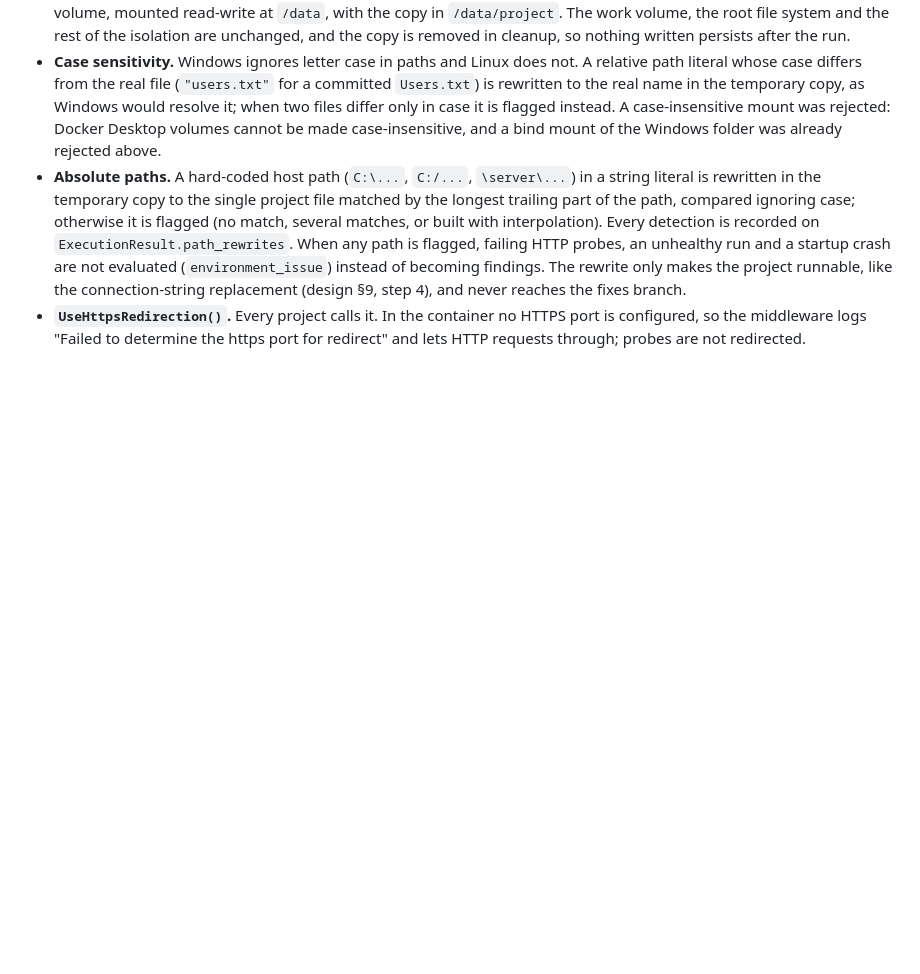
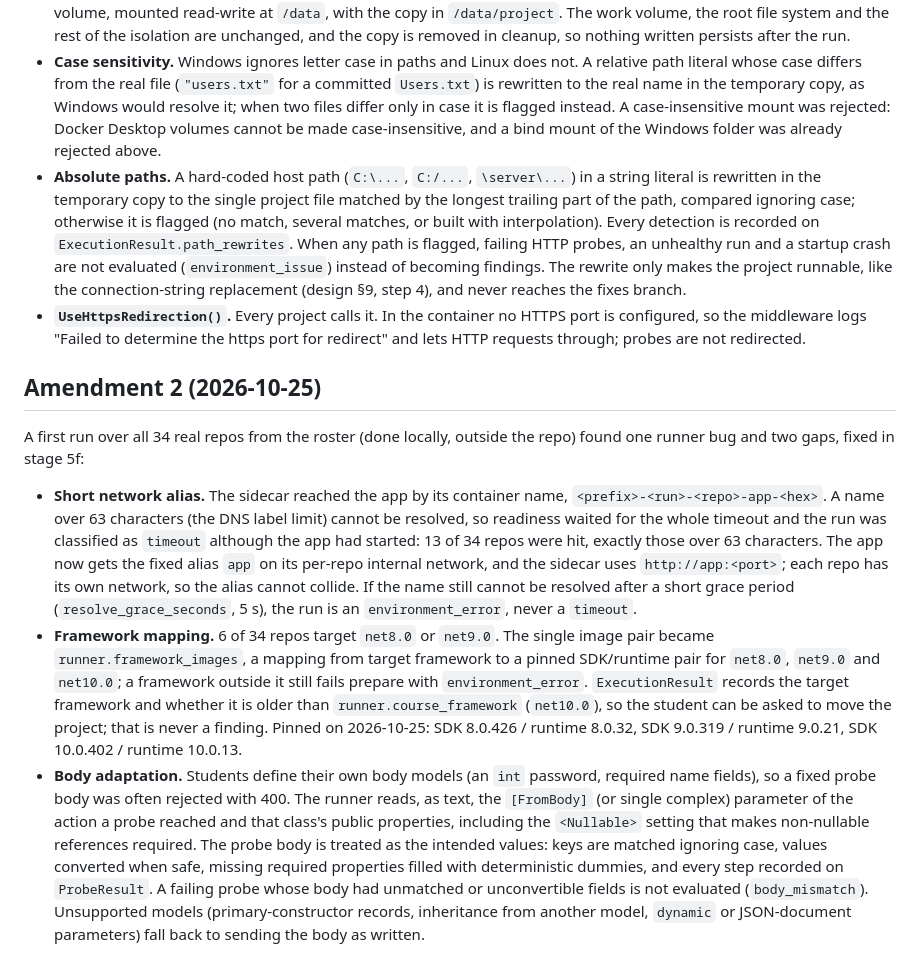
Before and after one commit to rachel85891/PRofessor, a Markdown page: docs/adr/0015-docker-run-spike.md, the part around the change. Rendered like a GitHub page; blank space fills up the shorter version.

Commit message:
docs: amend ADR 0015 after the first real run
Amendment 2 records the three fixes from the first run over all real
repos: the short network alias "app" and the resolve grace period, the
framework-to-images mapping with the older-framework flag and the
pinned digests, and probe body adaptation with body_mismatch.

Co-Authored-By: Claude Opus 5.5 <noreply@anthropic.com>

```diff
--- a/docs/adr/0015-docker-run-spike.md
+++ b/docs/adr/0015-docker-run-spike.md
@@ -148,3 +148,11 @@ The first real student projects differed from the spike's assumptions, and the r
 - **Case sensitivity.** Windows ignores letter case in paths and Linux does not. A relative path literal whose case differs from the real file (`"users.txt"` for a committed `Users.txt`) is rewritten to the real name in the temporary copy, as Windows would resolve it; when two files differ only in case it is flagged instead. A case-insensitive mount was rejected: Docker Desktop volumes cannot be made case-insensitive, and a bind mount of the Windows folder was already rejected above.
 - **Absolute paths.** A hard-coded host path (`C:\...`, `C:/...`, `\server\...`) in a string literal is rewritten in the temporary copy to the single project file matched by the longest trailing part of the path, compared ignoring case; otherwise it is flagged (no match, several matches, or built with interpolation). Every detection is recorded on `ExecutionResult.path_rewrites`. When any path is flagged, failing HTTP probes, an unhealthy run and a startup crash are not evaluated (`environment_issue`) instead of becoming findings. The rewrite only makes the project runnable, like the connection-string replacement (design §9, step 4), and never reaches the fixes branch.
 - **`UseHttpsRedirection()`.** Every project calls it. In the container no HTTPS port is configured, so the middleware logs "Failed to determine the https port for redirect" and lets HTTP requests through; probes are not redirected.
+
+## Amendment 2 (2026-10-25)
+
+A first run over all 34 real repos from the roster (done locally, outside the repo) found one runner bug and two gaps, fixed in stage 5f:
+
+- **Short network alias.** The sidecar reached the app by its container name, `<prefix>-<run>-<repo>-app-<hex>`. A name over 63 characters (the DNS label limit) cannot be resolved, so readiness waited for the whole timeout and the run was classified as `timeout` although the app had started: 13 of 34 repos were hit, exactly those over 63 characters. The app now gets the fixed alias `app` on its per-repo internal network, and the sidecar uses `http://app:<port>`; each repo has its own network, so the alias cannot collide. If the name still cannot be resolved after a short grace period (`resolve_grace_seconds`, 5 s), the run is an `environment_error`, never a `timeout`.
+- **Framework mapping.** 6 of 34 repos target `net8.0` or `net9.0`. The single image pair became `runner.framework_images`, a mapping from target framework to a pinned SDK/runtime pair for `net8.0`, `net9.0` and `net10.0`; a framework outside it still fails prepare with `environment_error`. `ExecutionResult` records the target framework and whether it is older than `runner.course_framework` (`net10.0`), so the student can be asked to move the project; that is never a finding. Pinned on 2026-10-25: SDK 8.0.426 / runtime 8.0.32, SDK 9.0.319 / runtime 9.0.21, SDK 10.0.402 / runtime 10.0.13.
+- **Body adaptation.** Students define their own body models (an `int` password, required name fields), so a fixed probe body was often rejected with 400. The runner reads, as text, the `[FromBody]` (or single complex) parameter of the action a probe reached and that class's public properties, including the `<Nullable>` setting that makes non-nullable references required. The probe body is treated as the intended values: keys are matched ignoring case, values converted when safe, missing required properties filled with deterministic dummies, and every step recorded on `ProbeResult`. A failing probe whose body had unmatched or unconvertible fields is not evaluated (`body_mismatch`). Unsupported models (primary-constructor records, inheritance from another model, `dynamic` or JSON-document parameters) fall back to sending the body as written.
```
